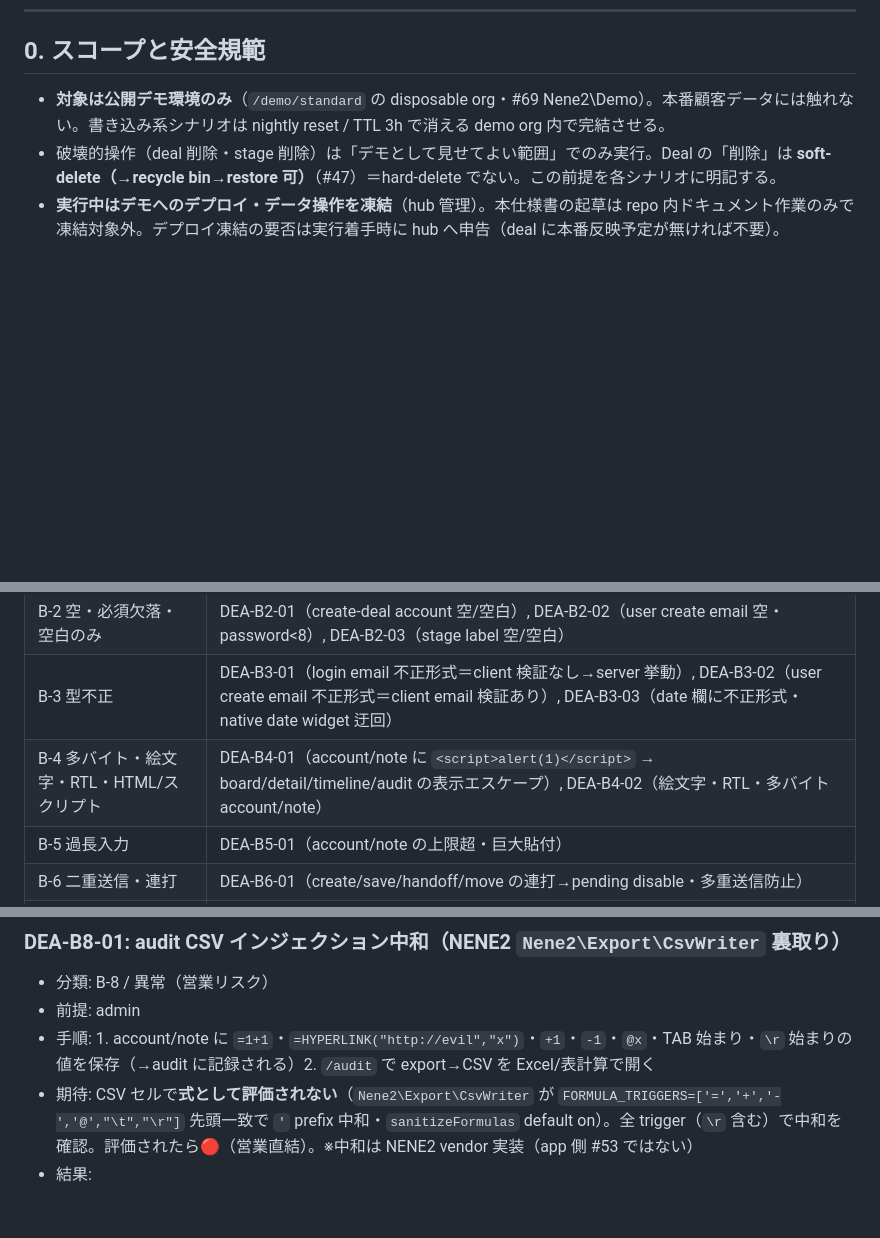
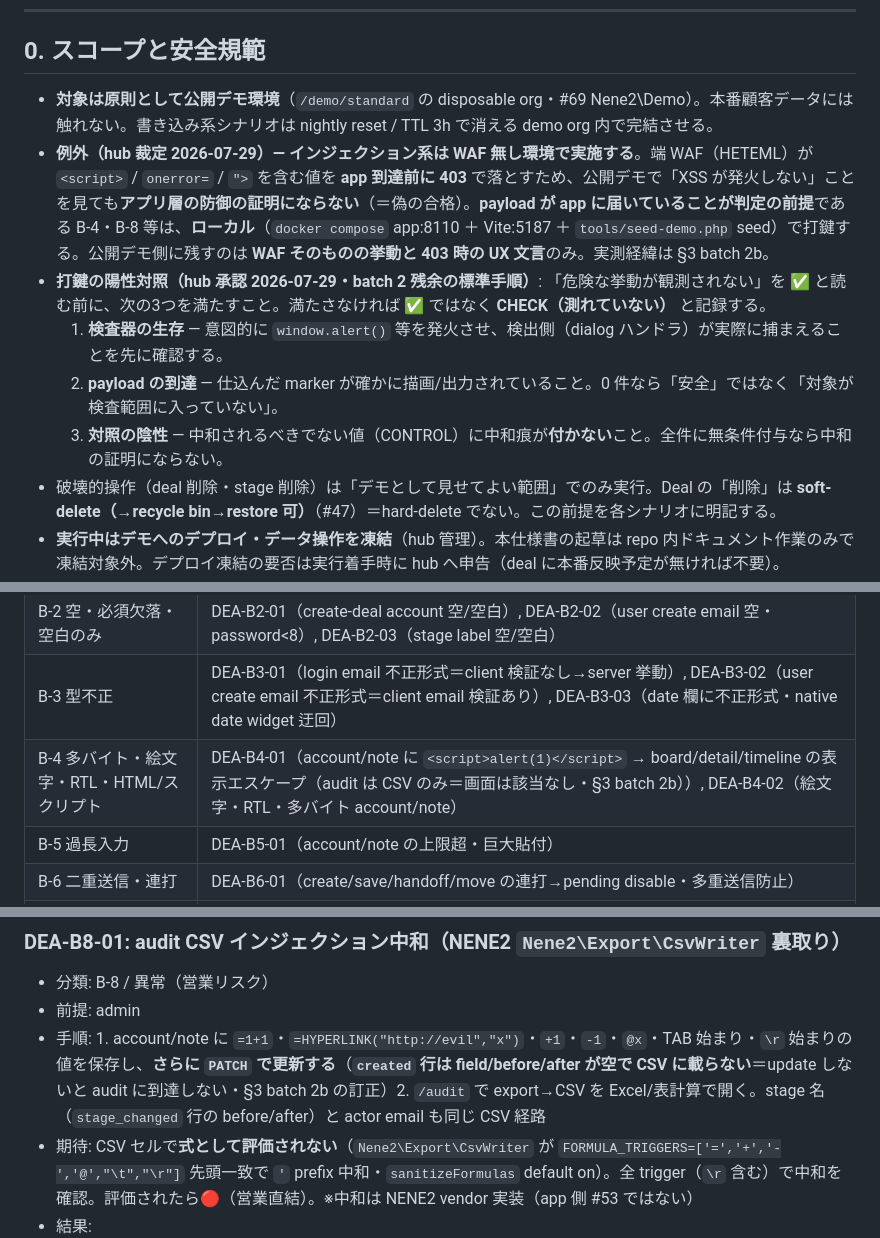
Before and after one commit to hideyukiMORI/nene-deal, a Markdown page: docs/qa/2026-07-21-demo-keystroke-qa.md, 3 parts joined by grey strips. Drawn GitHub-style; blank space fills up the shorter version.

Commit message:
test(qa): §0 スコープと §1/§2 を batch 2b の裁定へ改訂（#167）
hub 裁定 07-29 深夜（batch 2b 受入・§0 改訂 GO）を反映。

§0:
- 「対象は公開デモ環境のみ」→「原則として公開デモ」に緩め、
  インジェクション系（B-4/B-8 等）は WAF 無しのローカルで実施と明記。
  理由=端 WAF が payload を app 到達前に 403 で落とすため、公開デモの
  「XSS が発火しない」はアプリ層防御の証明にならない（偽の合格）。
  公開デモに残すのは WAF 挙動と 403 UX 文言のみ。
- 打鍵の陽性対照3種を標準手順として明記（検査器の生存／payload の到達／
  対照の陰性）。満たさなければ ✅ でなく CHECK と記録する。
  hub が invoice/clear の QA 発注テンプレへも継承。

§1: B-4 の venue から audit 画面を除外（CSV export 専用画面で
     監査行の一覧表示が無い＝該当なし）。

§2: DEA-B8-01 の手順文を update 経路へ差し替え（created 行は
     field/before/after が空で CSV に載らないため、PATCH が要る）。

Refs #167

Co-Authored-By: Claude Fable 5 <noreply@anthropic.com>

```diff
--- a/docs/qa/2026-07-21-demo-keystroke-qa.md
+++ b/docs/qa/2026-07-21-demo-keystroke-qa.md
@@ -12,7 +12,12 @@
 
 ## 0. スコープと安全規範
 
-- **対象は公開デモ環境のみ**（`/demo/standard` の disposable org・#69 Nene2\Demo）。本番顧客データには触れない。書き込み系シナリオは nightly reset / TTL 3h で消える demo org 内で完結させる。
+- **対象は原則として公開デモ環境**（`/demo/standard` の disposable org・#69 Nene2\Demo）。本番顧客データには触れない。書き込み系シナリオは nightly reset / TTL 3h で消える demo org 内で完結させる。
+- **例外（hub 裁定 2026-07-29）— インジェクション系は WAF 無し環境で実施する**。端 WAF（HETEML）が `<script>` / `onerror=` / `">` を含む値を **app 到達前に 403** で落とすため、公開デモで「XSS が発火しない」ことを見ても**アプリ層の防御の証明にならない**（＝偽の合格）。**payload が app に届いていることが判定の前提**である B-4・B-8 等は、**ローカル**（`docker compose` app:8110 ＋ Vite:5187 ＋ `tools/seed-demo.php` seed）で打鍵する。公開デモ側に残すのは **WAF そのものの挙動と 403 時の UX 文言**のみ。実測経緯は §3 batch 2b。
+- **打鍵の陽性対照（hub 承認 2026-07-29・batch 2 残余の標準手順）**: 「危険な挙動が観測されない」を ✅ と読む前に、次の3つを満たすこと。満たさなければ ✅ ではなく **CHECK（測れていない）** と記録する。
+  1. **検査器の生存** — 意図的に `window.alert()` 等を発火させ、検出側（dialog ハンドラ）が実際に捕まえることを先に確認する。
+  2. **payload の到達** — 仕込んだ marker が確かに描画/出力されていること。0 件なら「安全」ではなく「対象が検査範囲に入っていない」。
+  3. **対照の陰性** — 中和されるべきでない値（CONTROL）に中和痕が**付かない**こと。全件に無条件付与なら中和の証明にならない。
 - 破壊的操作（deal 削除・stage 削除）は「デモとして見せてよい範囲」でのみ実行。Deal の「削除」は **soft-delete（→recycle bin→restore 可）**（#47）＝hard-delete でない。この前提を各シナリオに明記する。
 - **実行中はデモへのデプロイ・データ操作を凍結**（hub 管理）。本仕様書の起草は repo 内ドキュメント作業のみで凍結対象外。デプロイ凍結の要否は実行着手時に hub へ申告（deal に本番反映予定が無ければ不要）。
 - 実行記録に **ビルド SHA・実行日時（TZ 明記）・ブラウザ/バージョン・画面幅・デモ URL** を必ず残す（§3）。
@@ -54,7 +59,7 @@
 | B-1 境界値 | DEA-B1-01（amount: 0/負/巨大〔円×100 の桁〕/小数）, DEA-B1-02（probability: 0/100/-1/101）, DEA-B1-03（stage sortOrder: 0/負・inline edit の silent guard） |
 | B-2 空・必須欠落・空白のみ | DEA-B2-01（create-deal account 空/空白）, DEA-B2-02（user create email 空・password<8）, DEA-B2-03（stage label 空/空白） |
 | B-3 型不正 | DEA-B3-01（login email 不正形式＝client 検証なし→server 挙動）, DEA-B3-02（user create email 不正形式＝client email 検証あり）, DEA-B3-03（date 欄に不正形式・native date widget 迂回） |
-| B-4 多バイト・絵文字・RTL・HTML/スクリプト | DEA-B4-01（account/note に `<script>alert(1)</script>` → board/detail/timeline/audit の表示エスケープ）, DEA-B4-02（絵文字・RTL・多バイト account/note） |
+| B-4 多バイト・絵文字・RTL・HTML/スクリプト | DEA-B4-01（account/note に `<script>alert(1)</script>` → board/detail/timeline の表示エスケープ（audit は CSV のみ＝画面は該当なし・§3 batch 2b））, DEA-B4-02（絵文字・RTL・多バイト account/note） |
 | B-5 過長入力 | DEA-B5-01（account/note の上限超・巨大貼付） |
 | B-6 二重送信・連打 | DEA-B6-01（create/save/handoff/move の連打→pending disable・多重送信防止） |
 | B-7 ファイル入出力 | **該当なし**: deal にファイル upload/添付機能が無い（フロント全域に file input・upload エンドポイント無し）。export は CSV のみ（B-8 で扱う） |
@@ -355,7 +360,7 @@
 ### DEA-B8-01: audit CSV インジェクション中和（NENE2 `Nene2\Export\CsvWriter` 裏取り）
 - 分類: B-8 / 異常（営業リスク）
 - 前提: admin
-- 手順: 1. account/note に `=1+1`・`=HYPERLINK("http://evil","x")`・`+1`・`-1`・`@x`・TAB 始まり・`\r` 始まりの値を保存（→audit に記録される）2. `/audit` で export→CSV を Excel/表計算で開く
+- 手順: 1. account/note に `=1+1`・`=HYPERLINK("http://evil","x")`・`+1`・`-1`・`@x`・TAB 始まり・`\r` 始まりの値を保存し、**さらに `PATCH` で更新する**（**`created` 行は field/before/after が空で CSV に載らない**＝update しないと audit に到達しない・§3 batch 2b の訂正）2. `/audit` で export→CSV を Excel/表計算で開く。stage 名（`stage_changed` 行の before/after）と actor email も同じ CSV 経路
 - 期待: CSV セルで**式として評価されない**（`Nene2\Export\CsvWriter` が `FORMULA_TRIGGERS=['=','+','-','@',"\t","\r"]` 先頭一致で `'` prefix 中和・`sanitizeFormulas` default on）。全 trigger（`\r` 含む）で中和を確認。評価されたら🔴（営業直結）。※中和は NENE2 vendor 実装（app 側 #53 ではない）
 - 結果:
 - 証拠:
```
